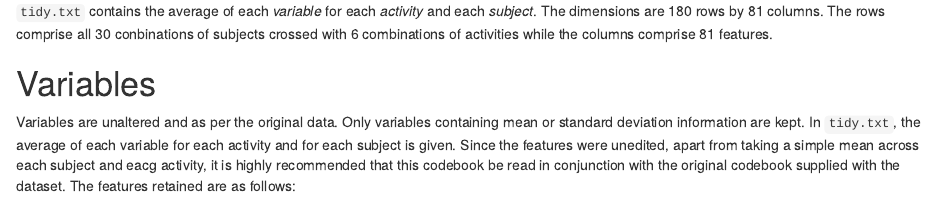
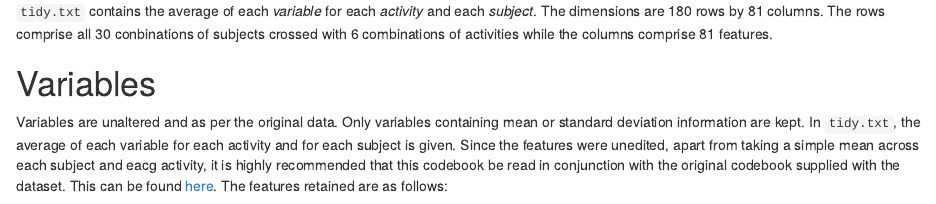
Before and after one commit to marciolopes93/GettingAndCleaningData, an R Markdown document (Codebook.Rmd): the page in a window 1100 px wide, from 220 px down. Rendered offline with R 4.5, knitr and Pandoc, with nearby package versions.

Commit message:
updated and added html version

```diff
--- a/Codebook.Rmd
+++ b/Codebook.Rmd
@@ -10,7 +10,7 @@ The experiments have been carried out with a group of 30 volunteers within an ag
 
 # Variables
 Variables are unaltered and as per the original data. Only variables containing mean or standard deviation information are kept.
-In `tidy.txt`, the average of each variable for each activity and for each subject is given. Since the features were unedited, apart from taking a simple mean across each subject and eacg activity, it is highly recommended that this codebook be read in conjunction with the original codebook supplied with the dataset. The features retained are as follows:
+In `tidy.txt`, the average of each variable for each activity and for each subject is given. Since the features were unedited, apart from taking a simple mean across each subject and eacg activity, it is highly recommended that this codebook be read in conjunction with the original codebook supplied with the dataset. This can be found [here](https://d396qusza40orc.cloudfront.net/getdata%2Fprojectfiles%2FUCI%20HAR%20Dataset.zip). The features retained are as follows:
 
 * `timeBodyAcc-mean()-X`
 * `timeBodyAcc-mean()-Y`
```
Also changed, not shown: Codebook.html (added), README.html (added).
